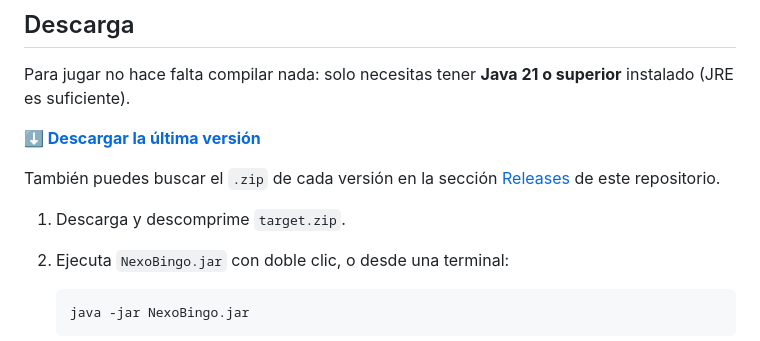
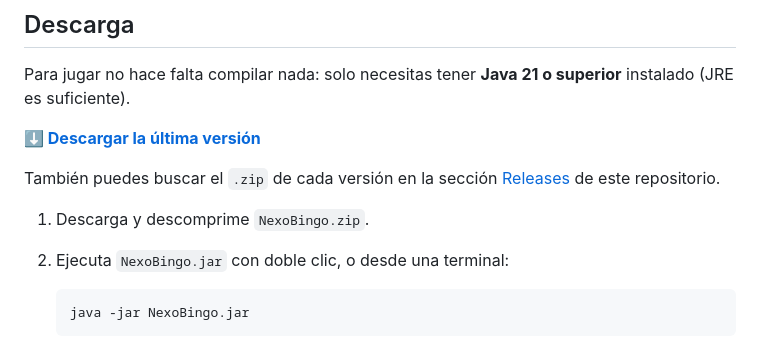
Before and after one commit to NebeProgramer/NexoBingo, a Markdown page: README.md, the part around the change. Rendered like a GitHub page.

Commit message:
Update download instructions in README

````diff
--- a/README.md
+++ b/README.md
@@ -14,7 +14,7 @@ Para jugar no hace falta compilar nada: solo necesitas tener **Java 21 o superio
 
 También puedes buscar el `.zip` de cada versión en la sección [Releases](https://github.com/NebeProgramer/NexoBingo/releases) de este repositorio.
 
-1. Descarga y descomprime `target.zip`.
+1. Descarga y descomprime `NexoBingo.zip`.
 2. Ejecuta `NexoBingo.jar` con doble clic, o desde una terminal:
 
    ```bash
````
